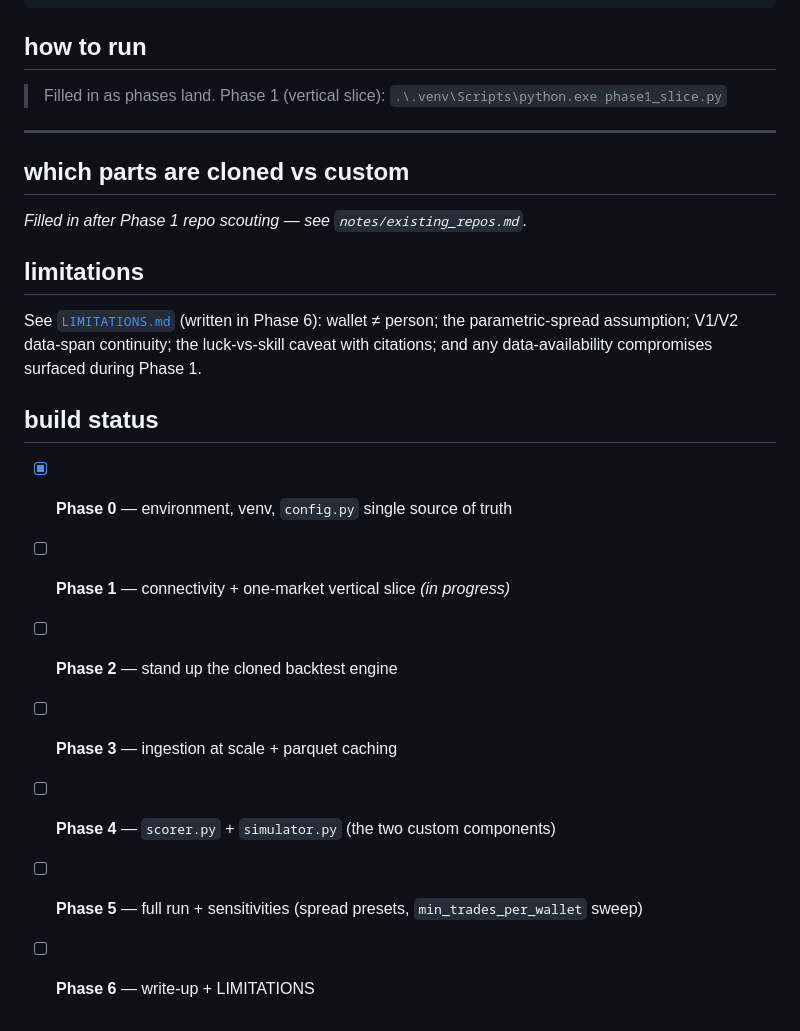
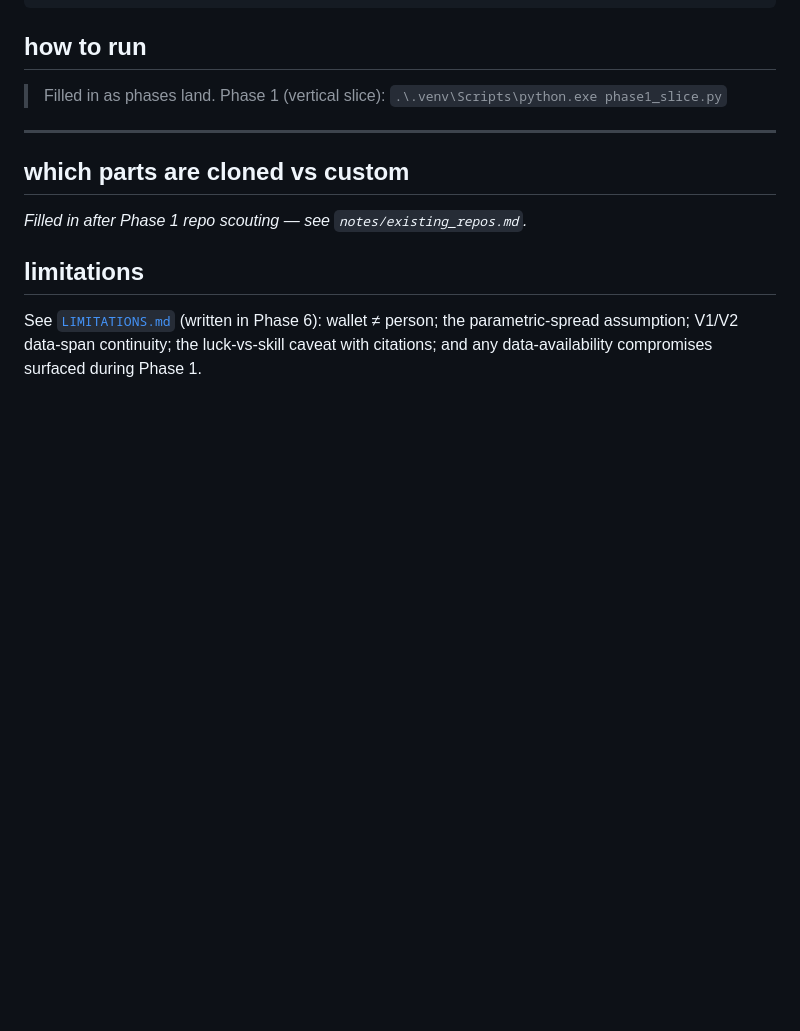
Before and after one commit to BuilderJeff/polymirror, a Markdown page: README.md, the part around the change. GitHub-like rendering; blank space fills up the shorter version.

Commit message:
fix readme
Removed the build status section from the README.

```diff
--- a/README.md
+++ b/README.md
@@ -102,13 +102,3 @@ _Filled in after Phase 1 repo scouting — see `notes/existing_repos.md`._
 See [`LIMITATIONS.md`](LIMITATIONS.md) (written in Phase 6): wallet ≠ person; the parametric-spread
 assumption; V1/V2 data-span continuity; the luck-vs-skill caveat with citations; and any
 data-availability compromises surfaced during Phase 1.
-
-## build status
-
-- [x] **Phase 0** — environment, venv, `config.py` single source of truth
-- [ ] **Phase 1** — connectivity + one-market vertical slice _(in progress)_
-- [ ] **Phase 2** — stand up the cloned backtest engine
-- [ ] **Phase 3** — ingestion at scale + parquet caching
-- [ ] **Phase 4** — `scorer.py` + `simulator.py` (the two custom components)
-- [ ] **Phase 5** — full run + sensitivities (spread presets, `min_trades_per_wallet` sweep)
-- [ ] **Phase 6** — write-up + LIMITATIONS
```
